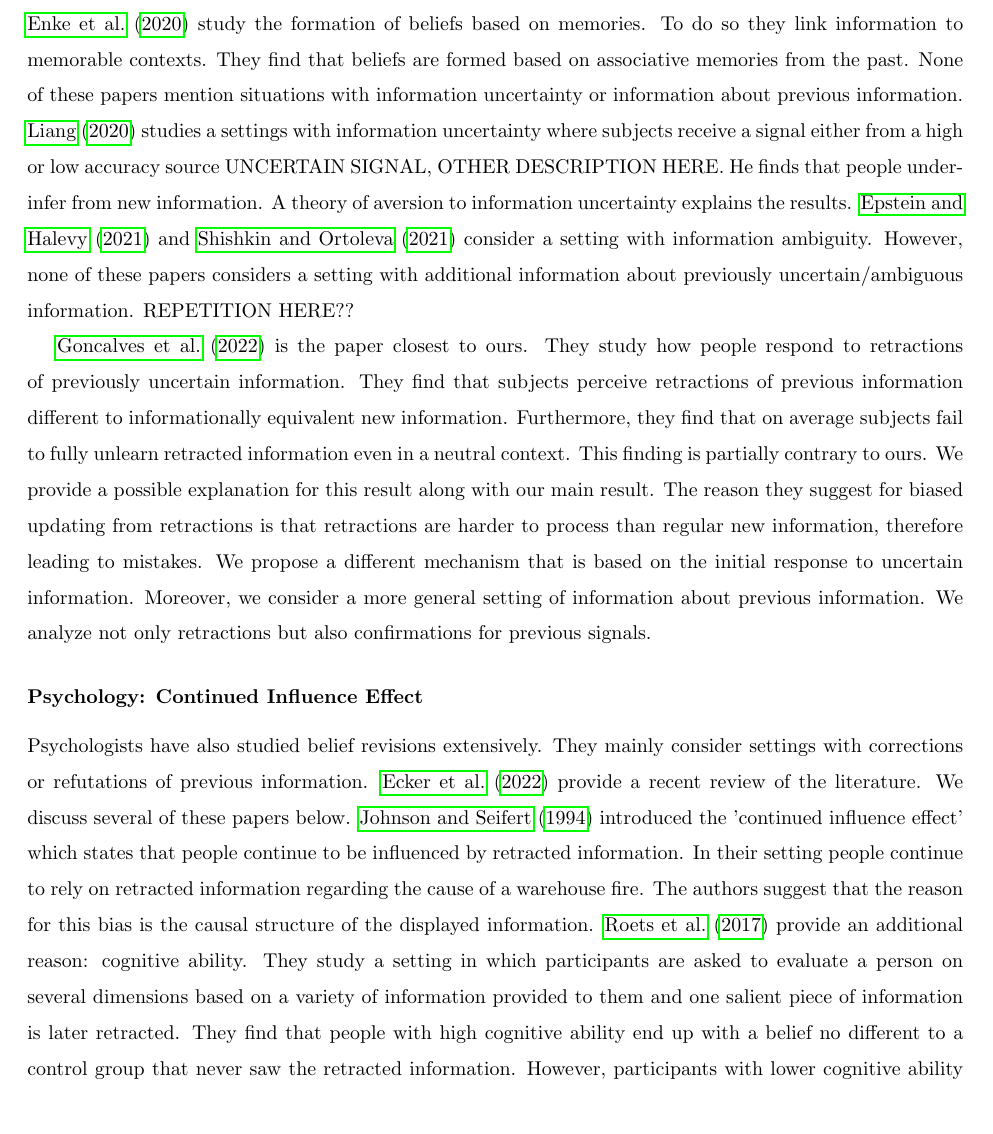
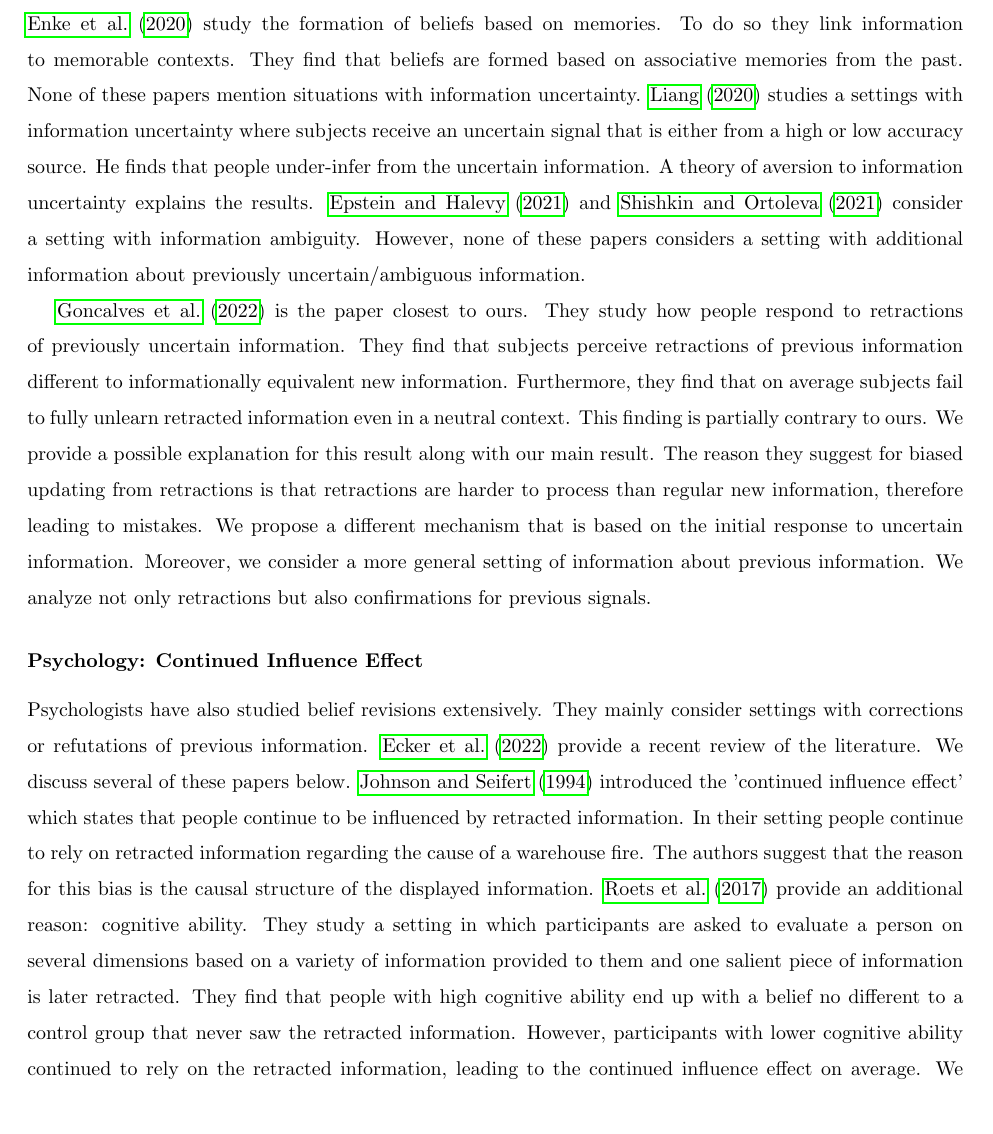
Before and after one commit to lwittrock/UpdatingMisinformation, a LaTeX paper (main.tex): part of page 5 of 51, cut so that both start at the same text. Compiled offline with pdfLaTeX.

Commit message:
comments martin

```diff
--- a/main.tex
+++ b/main.tex
@@ -106,7 +106,7 @@ Our paper relates to three separate literatures. Firstly, to the economics liter
 
 \subsubsection*{Economics: Belief updating biases}
 
-Studying biases of information processing was pioneered by \cite{Phillips1966} as well as \cite{Tversky1971, Tversky1974}. Since then a large number of others have studied how people update their beliefs in a variety of settings. \cite{Benjamin2019} provides a comprehensive overview of the literature. He pools the data from all existing studies into a meta analysis and formalizes a clear framework for analysing belief updating. Benjamin finds evidence that in general people under-infer from new information and that people exhibit base-rate neglect, although there is substantial variation across different studies. Moreover, he finds that in situations with sequential information signals people indeed update sequentially rather than pooling all previous information. A number of people have explored further questions related to information processing and choice. \cite{Charness2021} study the choice between differently biased information sources in a laboratory experiment. They find that people make fundamental mistakes in reasoning about the relative informativeness of biased information sources. The majority of people seeks out confirmatory information. \cite{Enke2020} study the formation of beliefs based on memories. To do so they link information to memorable contexts. They find that beliefs are formed based on associative memories from the past. None of these papers mention situations with information uncertainty or information about previous information. \cite{Liang2020} studies a settings with information uncertainty where subjects receive a signal either from a high or low accuracy source UNCERTAIN SIGNAL, OTHER DESCRIPTION HERE. He finds that people under-infer from new information. A theory of aversion to information uncertainty explains the results. \cite{Epstein2021} and \cite{Shishkin2021} consider a setting with information ambiguity. However, none of these papers considers a setting with additional information about previously uncertain/ambiguous information. REPETITION HERE??
+Studying biases of information processing was pioneered by \cite{Phillips1966} as well as \cite{Tversky1971, Tversky1974}. Since then a large number of others have studied how people update their beliefs in a variety of settings. \cite{Benjamin2019} provides a comprehensive overview of the literature. He pools the data from all existing studies into a meta analysis and formalizes a clear framework for analysing belief updating. Benjamin finds evidence that in general people under-infer from new information and that people exhibit base-rate neglect, although there is substantial variation across different studies. Moreover, he finds that in situations with sequential information signals people indeed update sequentially rather than pooling all previous information. A number of people have explored further questions related to information processing and choice. \cite{Charness2021} study the choice between differently biased information sources in a laboratory experiment. They find that people make fundamental mistakes in reasoning about the relative informativeness of biased information sources. The majority of people seeks out confirmatory information. \cite{Enke2020} study the formation of beliefs based on memories. To do so they link information to memorable contexts. They find that beliefs are formed based on associative memories from the past. None of these papers mention situations with information uncertainty. \cite{Liang2020} studies a settings with information uncertainty where subjects receive an uncertain signal that is either from a high or low accuracy source. He finds that people under-infer from the uncertain information. A theory of aversion to information uncertainty explains the results. \cite{Epstein2021} and \cite{Shishkin2021} consider a setting with information ambiguity. However, none of these papers considers a setting with additional information about previously uncertain/ambiguous information.
 
 \cite{Goncalves2022} is the paper closest to ours. They study how people respond to retractions of previously uncertain information. They find that subjects perceive retractions of previous information different to informationally equivalent new information. Furthermore, they find that on average subjects fail to fully unlearn retracted information even in a neutral context. This finding is partially contrary to ours. We provide a possible explanation for this result along with our main result. The reason they suggest for biased updating from retractions is that retractions are harder to process than regular new information, therefore leading to mistakes. We propose a different mechanism that is based on the initial response to uncertain information. Moreover, we consider a more general setting of information about previous information. We analyze not only retractions but also confirmations for previous signals.
 
```
